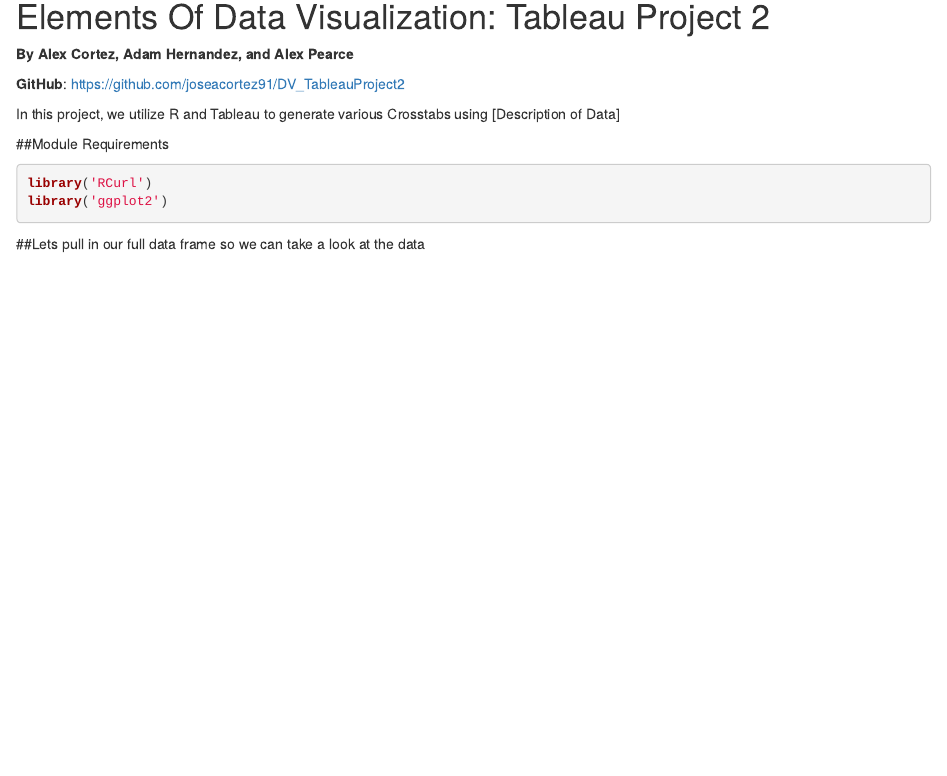
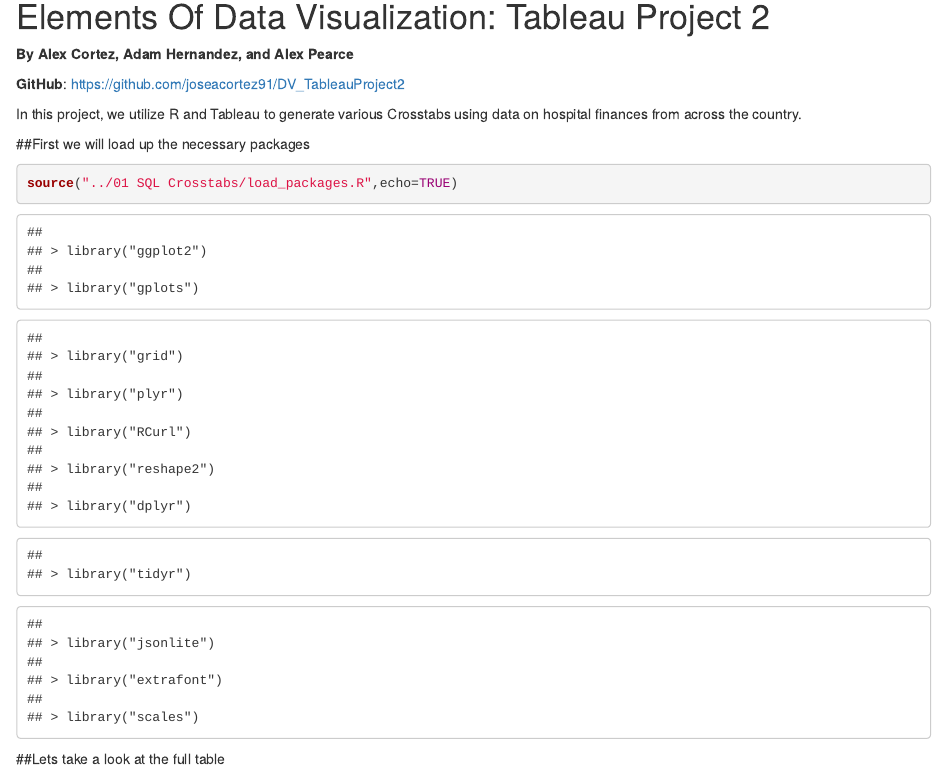
Before and after one commit to joseacortez91/DV_TableauProject2, an R Markdown document (00 Doc/DV_TableauProject2.Rmd): the page in a window 1100 px wide, from its top. Rendered offline with R 4.5, knitr and Pandoc, with nearby package versions; some code elsewhere in the file could not run offline.

Commit message:
Added tableau screenshot to RMD and included our load_packages script. Also set up structure of RMD

````diff
--- a/00 Doc/DV_TableauProject2.Rmd
+++ b/00 Doc/DV_TableauProject2.Rmd
@@ -7,16 +7,15 @@
 
 __GitHub__: https://github.com/joseacortez91/DV_TableauProject2
 
-In this project, we utilize R and Tableau to generate various Crosstabs using [Description of Data]
+In this project, we utilize R and Tableau to generate various Crosstabs using data on hospital finances from across the country.
 
-##Module Requirements
+##First we will load up the necessary packages
 
 ```{r message=F}
-library('RCurl')
-library('ggplot2')
+source("../01 SQL Crosstabs/load_packages.R",echo=TRUE)
 ```
 
-##Lets pull in our full data frame so we can take a look at the data
+##Lets take a look at the full table
 ```{r message=F}
 source("../01 SQL Crosstabs/full_df.R",echo=TRUE)
 ```
@@ -31,3 +30,4 @@
 ```
 
 ####Now in Tableau
+![](../02 Tableau Workbook/max_and_diff_TX.png)
--- /dev/null
+++ b/01 SQL Crosstabs/load_packages.R
@@ -0,0 +1,12 @@
+#Loads packages
+library("ggplot2")
+library("gplots")
+library("grid")
+library("plyr")
+library("RCurl")
+library("reshape2")
+library("dplyr")
+library("tidyr")
+library("jsonlite")
+library("extrafont")
+library("scales")
````
Also changed, not shown: 02 Tableau Workbook/max_and_diff_TX.png (added), 2 other files.
